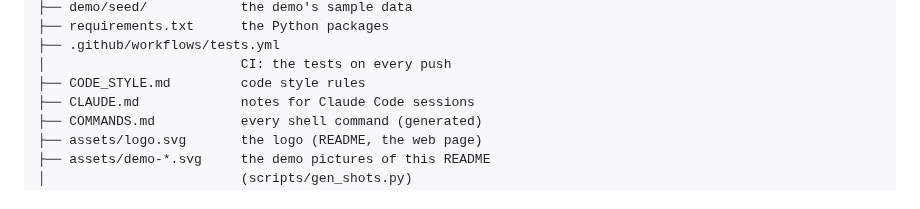
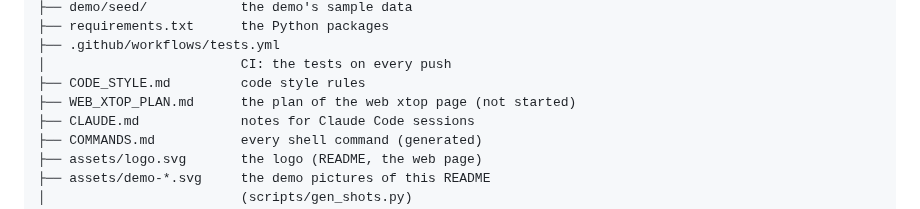
Before and after one commit to serjhnn/nx-sig, a Markdown page: README.md, the part around the change. Rendered like a GitHub page.

```diff
--- a/README.md
+++ b/README.md
@@ -660,6 +660,7 @@ nx-sig/
 ├── .github/workflows/tests.yml
 │                         CI: the tests on every push
 ├── CODE_STYLE.md         code style rules
+├── WEB_XTOP_PLAN.md      the plan of the web xtop page (not started)
 ├── CLAUDE.md             notes for Claude Code sessions
 ├── COMMANDS.md           every shell command (generated)
 ├── assets/logo.svg       the logo (README, the web page)
```
Also changed, not shown: TODO.md (+4 -3 lines), WEB_XTOP_PLAN.md (added, +93 -0 lines).
